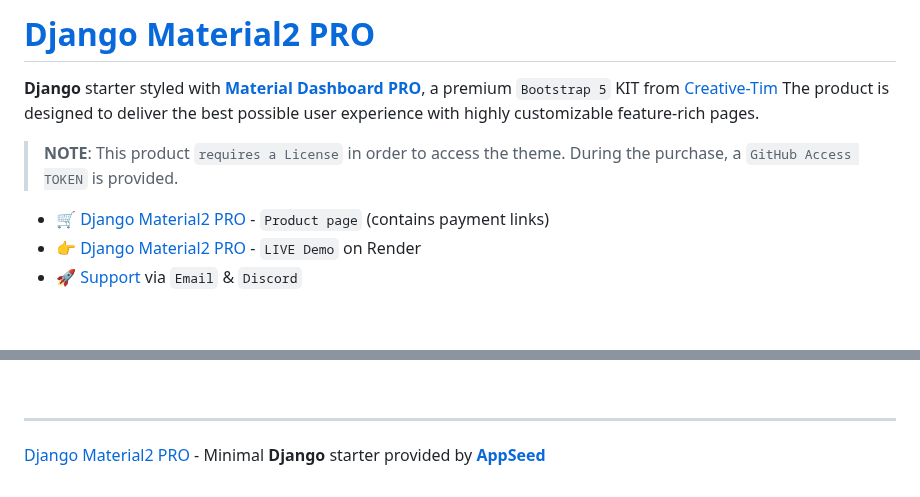
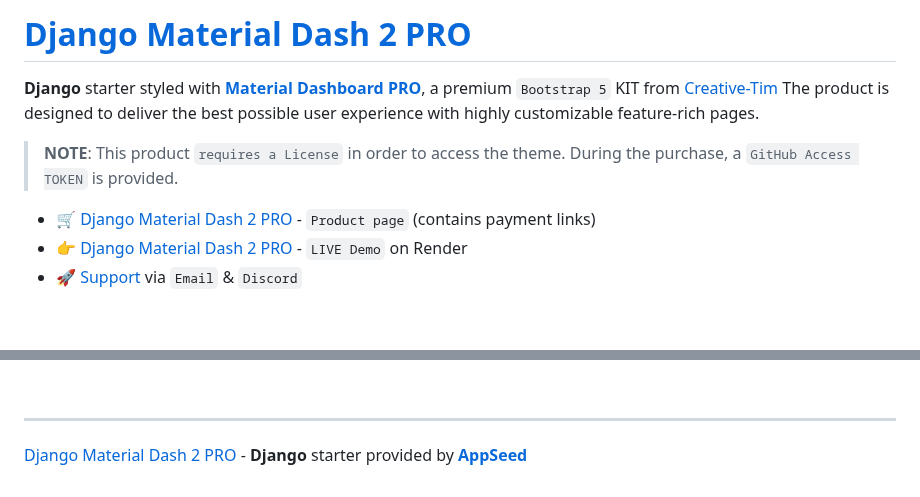
Before and after one commit to app-generator/django-material-dashboard2-pro, a Markdown page: README.md, 2 parts joined by grey strips. Rendered like a GitHub page.

```diff
--- a/README.md
+++ b/README.md
@@ -1,12 +1,12 @@
-# [Django Material2 PRO](https://appseed.us/product/material-dashboard2-pro/django/)
+# [Django Material Dash 2 PRO](https://appseed.us/product/material-dashboard2-pro/django/)
 
 **Django** starter styled with **[Material Dashboard PRO](https://appseed.us/product/material-dashboard2-pro/django/)**, a premium `Bootstrap 5` KIT from [Creative-Tim](https://bit.ly/3fKQZaL)
 The product is designed to deliver the best possible user experience with highly customizable feature-rich pages.
 
 > **NOTE**: This product `requires a License` in order to access the theme. During the purchase, a `GitHub Access TOKEN` is provided.
 
-- 🛒 [Django Material2 PRO](https://appseed.us/product/material-dashboard2-pro/django/) - `Product page` (contains payment links)
-- 👉 [Django Material2 PRO](https://django-material-dash2-pro.onrender.com) - `LIVE Demo` on Render
+- 🛒 [Django Material Dash 2 PRO](https://appseed.us/product/material-dashboard2-pro/django/) - `Product page` (contains payment links)
+- 👉 [Django Material Dash 2 PRO](https://django-material-dash2-pro.onrender.com) - `LIVE Demo` on Render
 - 🚀 [Support](https://appseed.us/support/) via `Email` & `Discord`
 
 <br />
@@ -120,4 +120,4 @@ At this point, the app runs at `http://127.0.0.1:8000/`.
 <br />
 
 ---
-[Django Material2 PRO](https://appseed.us/product/material-dashboard2-pro/django/) - Minimal **Django** starter provided by **[AppSeed](https://appseed.us/)**
+[Django Material Dash 2 PRO](https://appseed.us/product/material-dashboard2-pro/django/) - **Django** starter provided by **[AppSeed](https://appseed.us/)**
```
